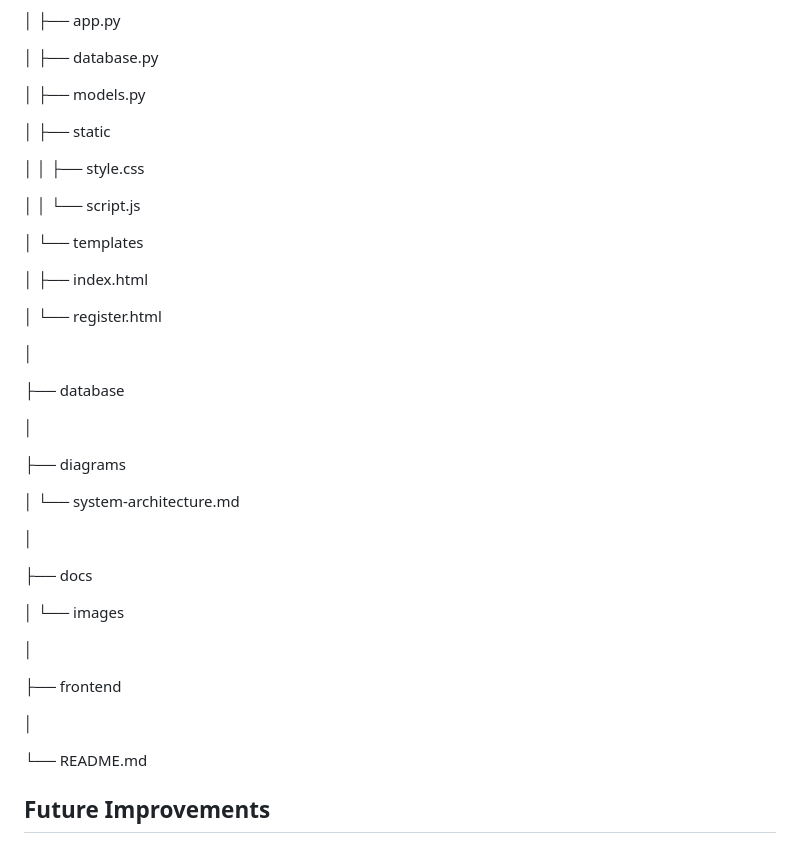
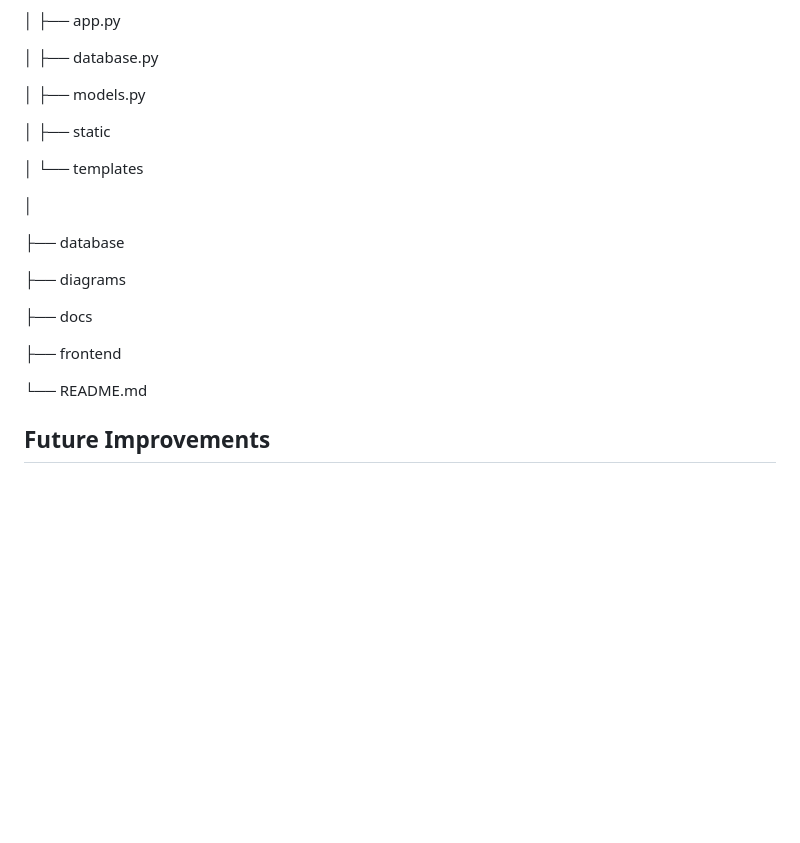
Before and after one commit to Mosesoluwaseye/wound-monitoring-system, a Markdown page: README.md, the part around one of its changes. GitHub-like rendering; blank space fills up the shorter version.

```diff
--- a/README.md
+++ b/README.md
@@ -230,37 +243,17 @@ wound-monitoring-system
 
 │   ├── static
 
-│   │   ├── style.css
-
-│   │   └── script.js
-
 │   └── templates
-
-│       ├── index.html
-
-│       └── register.html
 
 │
 
 ├── database
 
-│
-
 ├── diagrams
-
-│   └── system-architecture.md
-
-│
 
 ├── docs
 
-│   └── images
-
-│
-
 ├── frontend
-
-│
 
 └── README.md
 
```
Also changed, not shown: other parts of README.md (+27 -14 lines).
